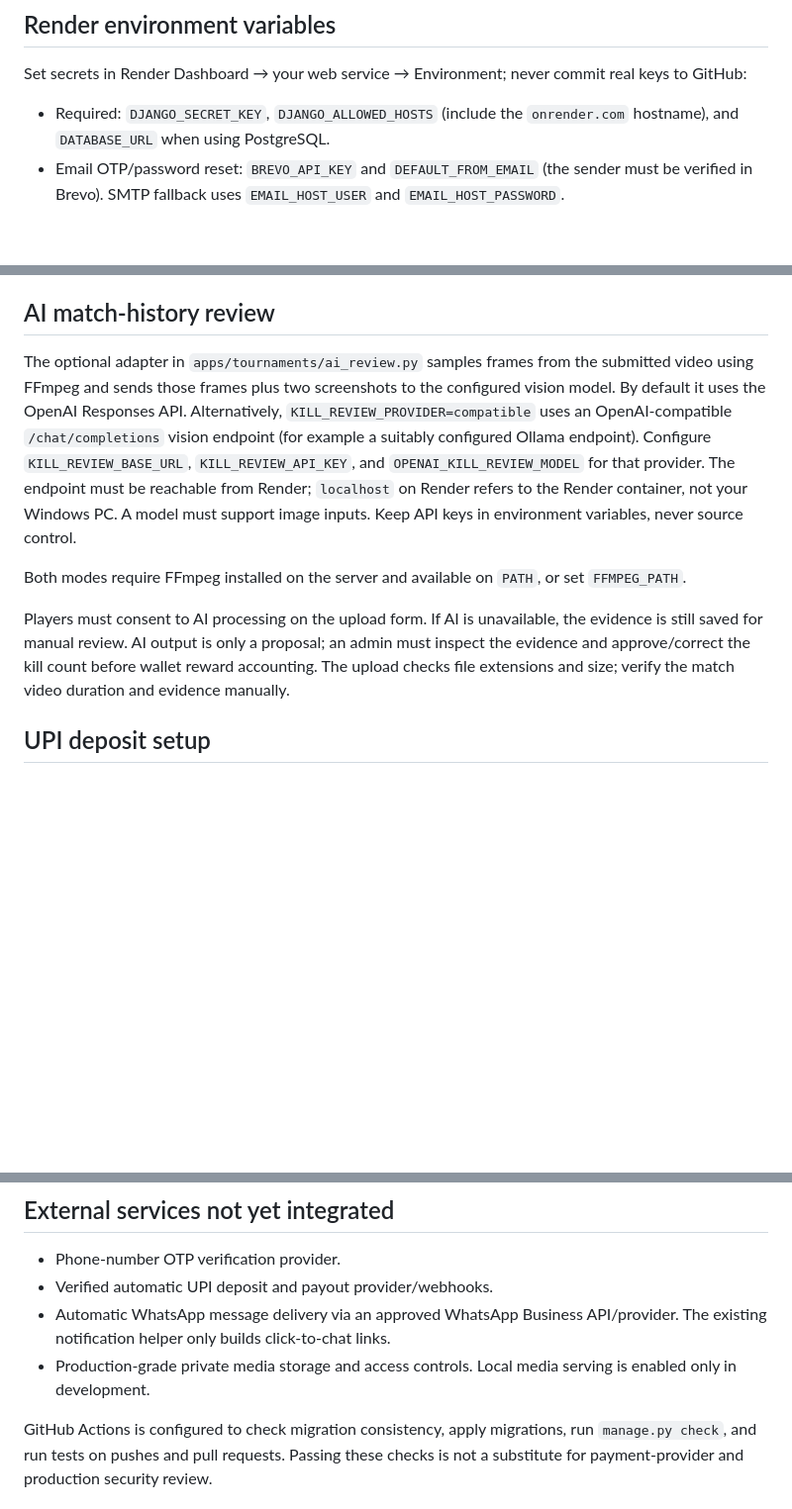
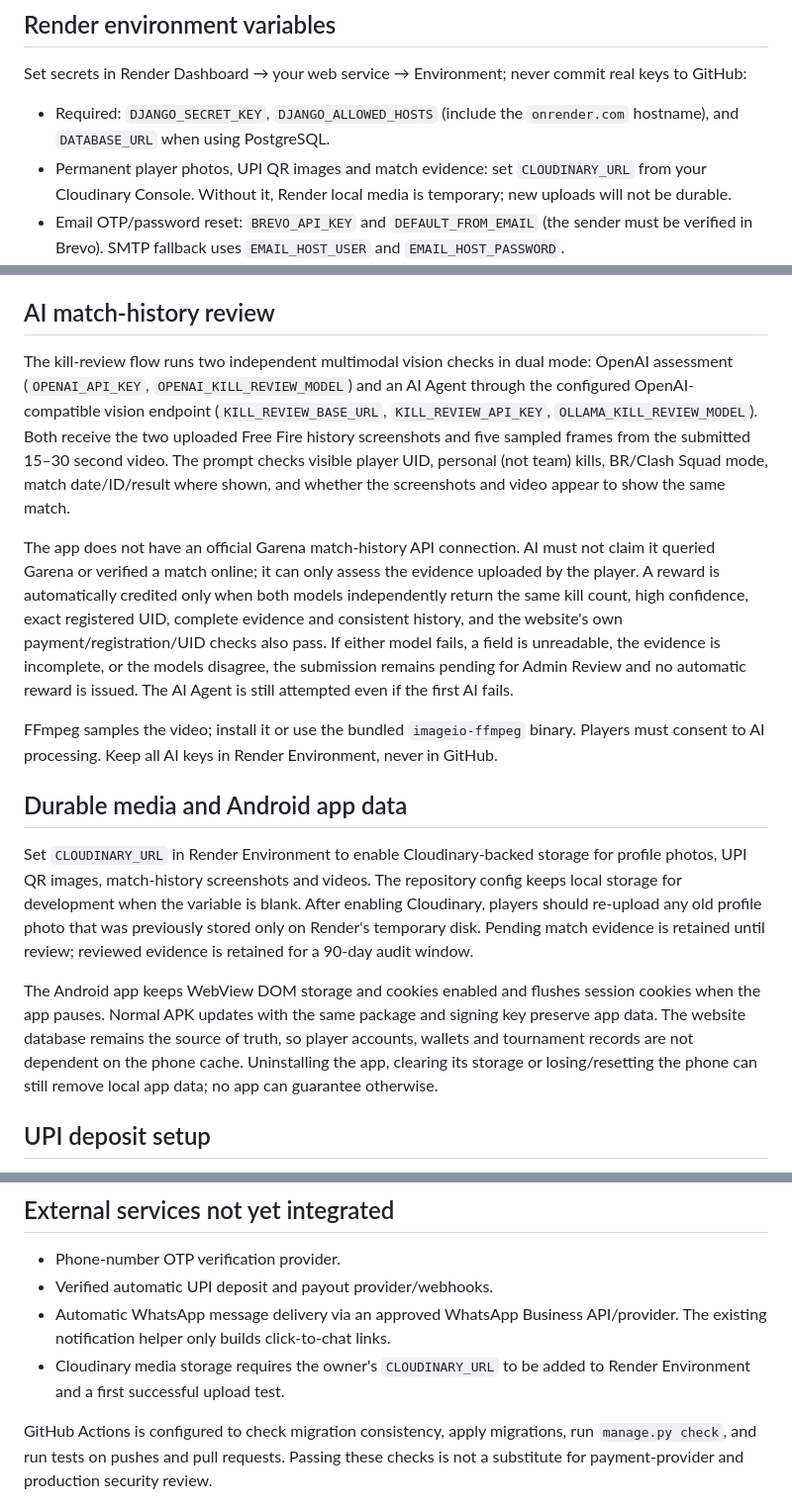
Before and after one commit to workload139-creator/FREEFIRE-TOURANAMENT-, a Markdown page: README.md, 3 parts joined by grey strips. Shown at 99% size. Drawn GitHub-style; blank space fills up the shorter version.

Commit message:
Document dual-AI review and durable media setup

```diff
--- a/README.md
+++ b/README.md
@@ -22,6 +22,7 @@ The public `/health/` endpoint returns HTTP 200 with `{"status":"ok","database":
 Set secrets in Render Dashboard → your web service → Environment; never commit real keys to GitHub:
 
 - Required: `DJANGO_SECRET_KEY`, `DJANGO_ALLOWED_HOSTS` (include the `onrender.com` hostname), and `DATABASE_URL` when using PostgreSQL.
+- Permanent player photos, UPI QR images and match evidence: set `CLOUDINARY_URL` from your Cloudinary Console. Without it, Render local media is temporary; new uploads will not be durable.
 - Email OTP/password reset: `BREVO_API_KEY` and `DEFAULT_FROM_EMAIL` (the sender must be verified in Brevo). SMTP fallback uses `EMAIL_HOST_USER` and `EMAIL_HOST_PASSWORD`.
 - Tournament entry UPI: `FF_ARENA_UPI_ID` and optional `FF_ARENA_UPI_NAME`. The registration page shows an amount-specific QR and an “Open UPI app” link, then asks for the player's Profile UID, Free Fire UID and UTR. Registration remains pending until admin checks the actual incoming UPI/bank statement and verifies it.
 - AI evidence proposal: default provider uses `OPENAI_API_KEY` and `OPENAI_KILL_REVIEW_MODEL`. To use an OpenAI-compatible vision endpoint instead, set `KILL_REVIEW_PROVIDER=compatible`, `KILL_REVIEW_BASE_URL`, `KILL_REVIEW_API_KEY`, and `OPENAI_KILL_REVIEW_MODEL`. Keep all keys in Render Environment, never in GitHub. A Render service cannot reach your PC's `localhost`; a PC-hosted model needs a secure, reachable endpoint or tunnel.
@@ -82,11 +83,17 @@ This command is not a background scheduler. Configure Windows Task Scheduler or
 
 ## AI match-history review
 
-The optional adapter in `apps/tournaments/ai_review.py` samples frames from the submitted video using FFmpeg and sends those frames plus two screenshots to the configured vision model. By default it uses the OpenAI Responses API. Alternatively, `KILL_REVIEW_PROVIDER=compatible` uses an OpenAI-compatible `/chat/completions` vision endpoint (for example a suitably configured Ollama endpoint). Configure `KILL_REVIEW_BASE_URL`, `KILL_REVIEW_API_KEY`, and `OPENAI_KILL_REVIEW_MODEL` for that provider. The endpoint must be reachable from Render; `localhost` on Render refers to the Render container, not your Windows PC. A model must support image inputs. Keep API keys in environment variables, never source control.
+The kill-review flow runs two independent multimodal vision checks in dual mode: OpenAI assessment (`OPENAI_API_KEY`, `OPENAI_KILL_REVIEW_MODEL`) and an AI Agent through the configured OpenAI-compatible vision endpoint (`KILL_REVIEW_BASE_URL`, `KILL_REVIEW_API_KEY`, `OLLAMA_KILL_REVIEW_MODEL`). Both receive the two uploaded Free Fire history screenshots and five sampled frames from the submitted 15–30 second video. The prompt checks visible player UID, personal (not team) kills, BR/Clash Squad mode, match date/ID/result where shown, and whether the screenshots and video appear to show the same match.
 
-Both modes require FFmpeg installed on the server and available on `PATH`, or set `FFMPEG_PATH`.
+The app does not have an official Garena match-history API connection. AI must not claim it queried Garena or verified a match online; it can only assess the evidence uploaded by the player. A reward is automatically credited only when both models independently return the same kill count, high confidence, exact registered UID, complete evidence and consistent history, and the website's own payment/registration/UID checks also pass. If either model fails, a field is unreadable, the evidence is incomplete, or the models disagree, the submission remains pending for Admin Review and no automatic reward is issued. The AI Agent is still attempted even if the first AI fails.
 
-Players must consent to AI processing on the upload form. If AI is unavailable, the evidence is still saved for manual review. AI output is only a proposal; an admin must inspect the evidence and approve/correct the kill count before wallet reward accounting. The upload checks file extensions and size; verify the match video duration and evidence manually.
+FFmpeg samples the video; install it or use the bundled `imageio-ffmpeg` binary. Players must consent to AI processing. Keep all AI keys in Render Environment, never in GitHub.
+
+## Durable media and Android app data
+
+Set `CLOUDINARY_URL` in Render Environment to enable Cloudinary-backed storage for profile photos, UPI QR images, match-history screenshots and videos. The repository config keeps local storage for development when the variable is blank. After enabling Cloudinary, players should re-upload any old profile photo that was previously stored only on Render's temporary disk. Pending match evidence is retained until review; reviewed evidence is retained for a 90-day audit window.
+
+The Android app keeps WebView DOM storage and cookies enabled and flushes session cookies when the app pauses. Normal APK updates with the same package and signing key preserve app data. The website database remains the source of truth, so player accounts, wallets and tournament records are not dependent on the phone cache. Uninstalling the app, clearing its storage or losing/resetting the phone can still remove local app data; no app can guarantee otherwise.
 
 ## UPI deposit setup
 
@@ -116,6 +123,6 @@ For real money, switch to production credentials and `CASHFREE_MODE=production`
 - Phone-number OTP verification provider.
 - Verified automatic UPI deposit and payout provider/webhooks.
 - Automatic WhatsApp message delivery via an approved WhatsApp Business API/provider. The existing notification helper only builds click-to-chat links.
-- Production-grade private media storage and access controls. Local media serving is enabled only in development.
+- Cloudinary media storage requires the owner's `CLOUDINARY_URL` to be added to Render Environment and a first successful upload test.
 
 GitHub Actions is configured to check migration consistency, apply migrations, run `manage.py check`, and run tests on pushes and pull requests. Passing these checks is not a substitute for payment-provider and production security review.
```
